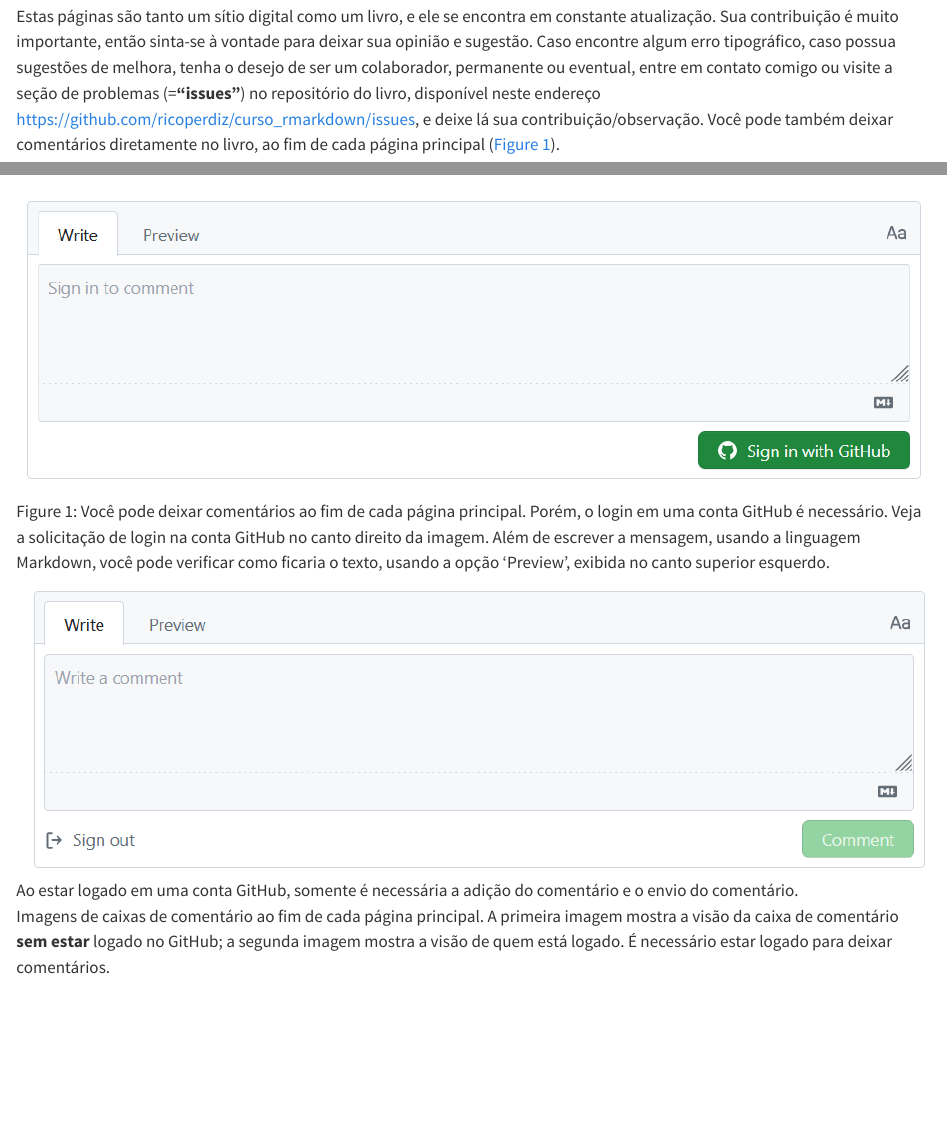
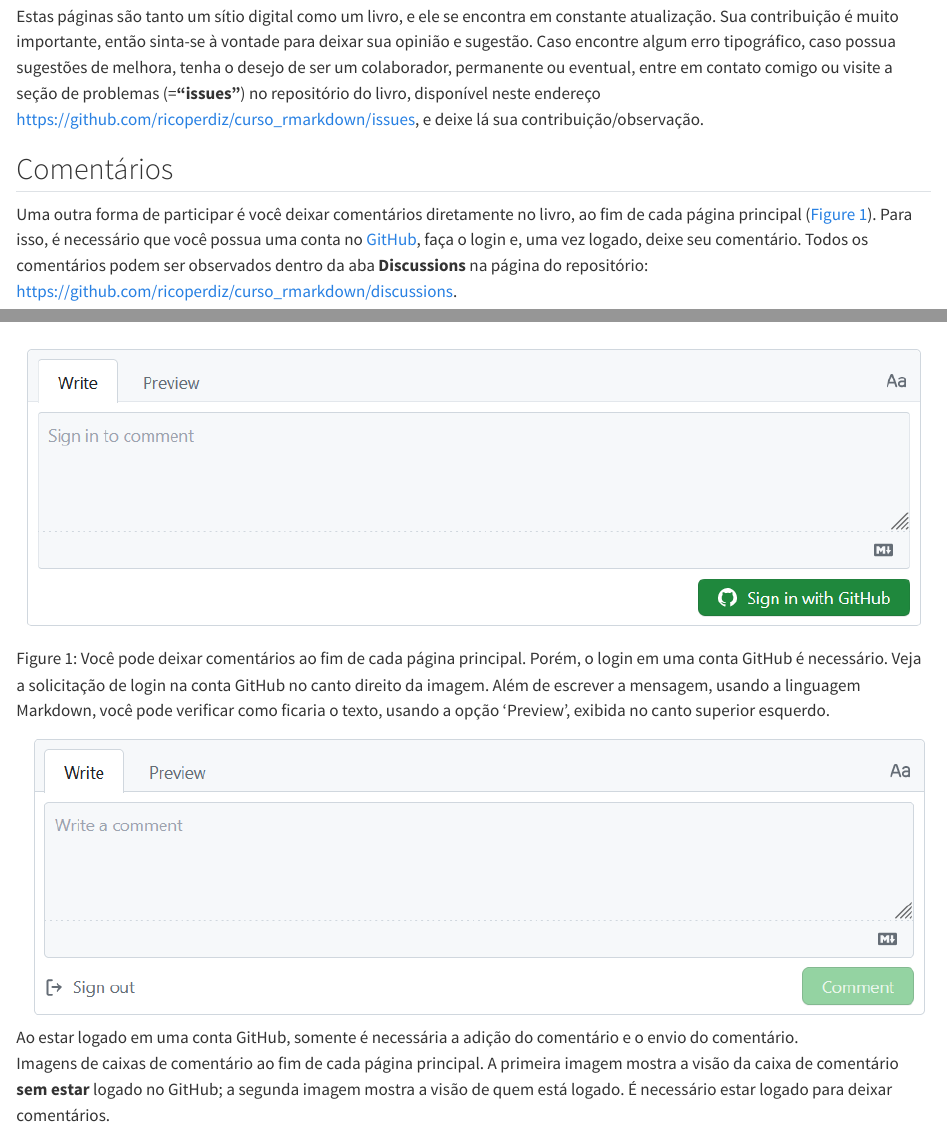
Before and after one commit to ricoperdiz/curso_rmarkdown, a Quarto document (index.qmd): the page in a window 1100 px wide, from 1320 px down, and a second part further down, joined at a grey line. Rendered offline with R 4.5, knitr and Pandoc in place of Quarto, with nearby package versions; some code elsewhere in the file could not run offline.

Commit message:
update book and try to solve giscus

```diff
--- a/_quarto.yml
+++ b/_quarto.yml
@@ -46,6 +46,16 @@ book:
   comments:
     giscus:
       repo: ricoperdiz/curso_rmarkdown
+      category: "Announcements"
+      mapping: title
+      reactions-enabled: true
+      loading: lazy
+      input-position: top
+      theme:
+        light: "light"
+        dark: "dark_dimmed"
+      language: pt
+      # strict: true
 
 encoding: "UTF-8"
 lang: pt
--- a/bib/bib.bib
+++ b/bib/bib.bib
@@ -48,4 +48,15 @@
   url              = {https://www.andreashandel.com/posts/2020-10-07-custom-word-format},
 }
 
+@Software{quarto,
+  author           = {Allaire, J.J. and Teague, Charles and Scheidegger, Carlos and Xie, Yihui and Dervieux, Christophe},
+  doi              = {10.5281/zenodo.5960048},
+  modificationdate = {2024-07-01T11:25:44},
+  month            = feb,
+  title            = {{Quarto}},
+  url              = {https://github.com/quarto-dev/quarto-cli},
+  version          = {1.4},
+  year             = {2024},
+}
+
 @Comment{jabref-meta: databaseType:bibtex;}
--- a/index.qmd
+++ b/index.qmd
@@ -54,7 +54,12 @@ Você pode encontrar os arquivos `.qmd` que geraram este livro neste endereço:
 Estas páginas são tanto um sítio digital como um livro, e ele se encontra em constante atualização.
 Sua contribuição é muito importante, então sinta-se à vontade para deixar sua opinião e sugestão.
 Caso encontre algum erro tipográfico, caso possua sugestões de melhora, tenha o desejo de ser um colaborador, permanente ou eventual, entre em contato comigo ou visite a seção de problemas (=**"issues"**) no repositório do livro, disponível neste endereço <https://github.com/ricoperdiz/curso_rmarkdown/issues>, e deixe lá sua contribuição/observação.
-Você pode também deixar comentários diretamente no livro, ao fim de cada página principal (@fig-comentarios).
+
+## Comentários {.unnumbered}
+
+Uma outra forma de participar é você deixar comentários diretamente no livro, ao fim de cada página principal (@fig-comentarios).
+Para isso, é necessário que você possua uma conta no [GitHub](https://github.com/), faça o login e, uma vez logado, deixe seu comentário.
+Todos os comentários podem ser observados dentro da aba __Discussions__ na página do repositório: <https://github.com/ricoperdiz/curso_rmarkdown/discussions>.
 
 ::: {#fig-comentarios layout-nrow=2}
 
```
Also changed, not shown: bib/bib.bib.sav, 12 other files.
